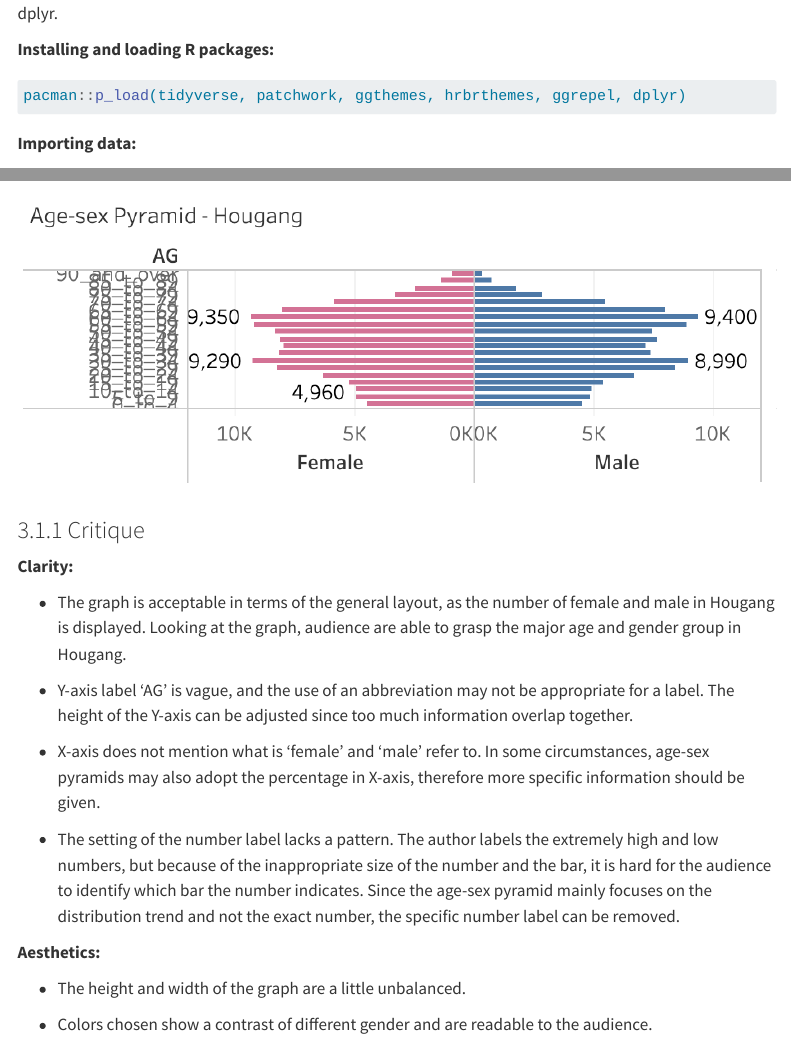
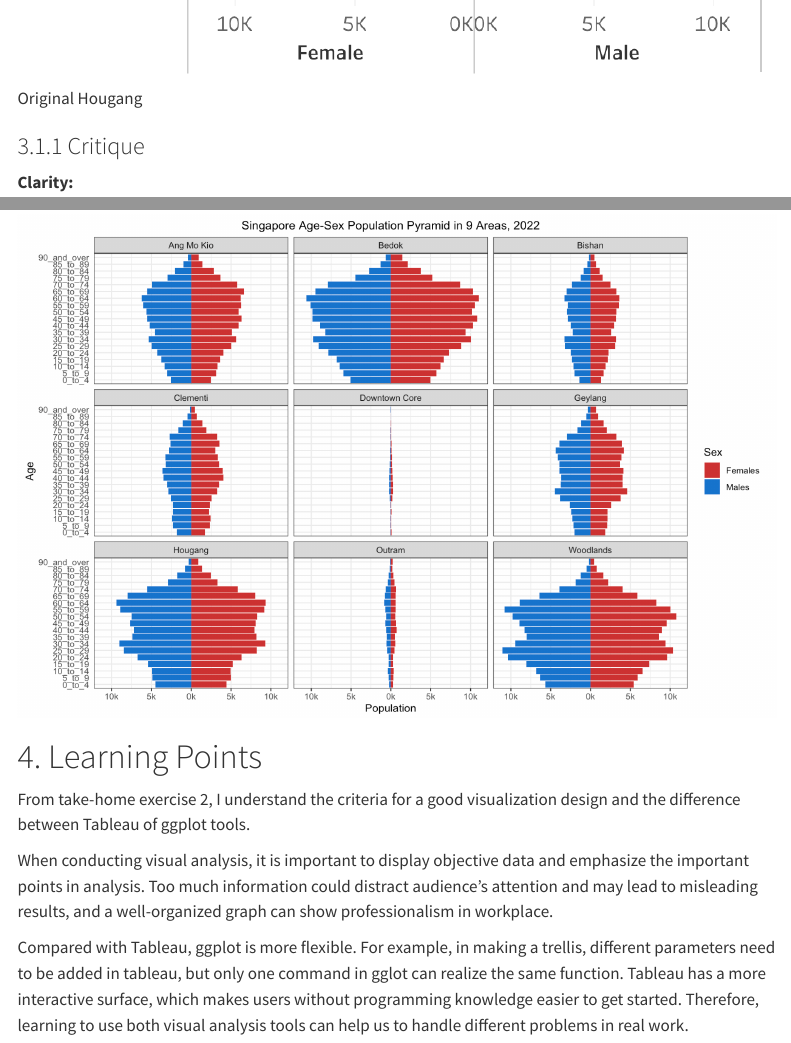
Before and after one commit to zoeluvr/ISSS608-VAA, a Quarto document (ISSS608-VAA/Take-home_Ex/Take-home_Ex02/Take-home_Ex02.qmd): the page in a window 1100 px wide, from 520 px down before the commit and from 1380 px down after it, and a second part further down, joined at a grey line. Rendered offline with R 4.5, knitr and Pandoc in place of Quarto, with nearby package versions; some code elsewhere in the file could not run offline; menus at the side of the page are left out; long lines of code are wrapped.

Commit message:
commit after editing

````diff
--- a/ISSS608-VAA/Take-home_Ex/Take-home_Ex02/Take-home_Ex02.qmd
+++ b/ISSS608-VAA/Take-home_Ex/Take-home_Ex02/Take-home_Ex02.qmd
@@ -162,3 +164,11 @@ p
 ```
 
 The final downloaded version is shown below: ![trellis](picture/trellis.png){fig-align="center"}
+
+# 4. Learning Points
+
+From take-home exercise 2, I understand the criteria for a good visualization design and the difference between Tableau of ggplot tools.
+
+When conducting visual analysis, it is important to display objective data and emphasize the important points in analysis. Too much information could distract audience's attention and may lead to misleading results, and a well-organized graph can show professionalism in workplace.
+
+Compared with Tableau, ggplot is more flexible. For example, in making a trellis, different parameters need to be added in tableau, but only one command in gglot can realize the same function. Tableau has a more interactive surface, which makes users without programming knowledge easier to get started. Therefore, learning to use both visual analysis tools can help us to handle different problems in real work.
````
Also changed, not shown: ISSS608-VAA/Take-home_Ex/Take-home_Ex02/Take-home_Ex02.qmd (4 more changed lines), 2 other files.
